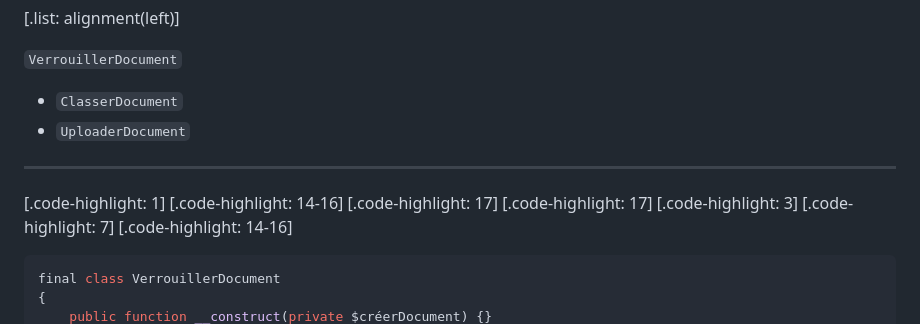
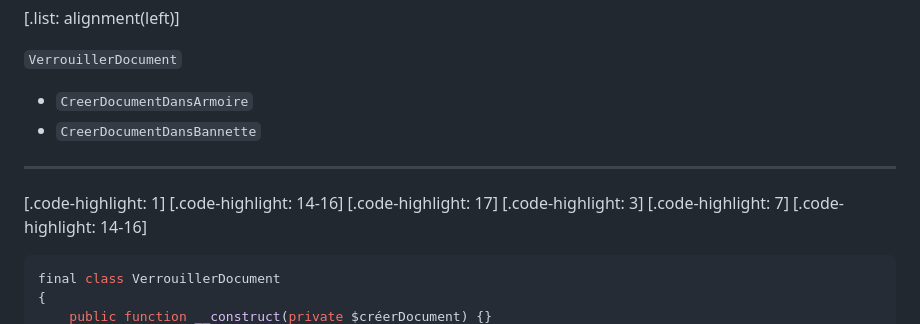
Before and after one commit to Baptouuuu/talks, a Markdown page: retex blackbox/README.md, the part around the change. Drawn GitHub-style.

```diff
--- a/retex blackbox/README.md
+++ b/retex blackbox/README.md
@@ -307,14 +307,13 @@ final class GabaritDeDocumentTest extends TestCase
 
 `VerrouillerDocument`
 
-- `ClasserDocument`
-- `UploaderDocument`
+- `CreerDocumentDansArmoire`
+- `CreerDocumentDansBannette`
 
 ---
 
 [.code-highlight: 1]
 [.code-highlight: 14-16]
-[.code-highlight: 17]
 [.code-highlight: 17]
 [.code-highlight: 3]
 [.code-highlight: 7]
```
